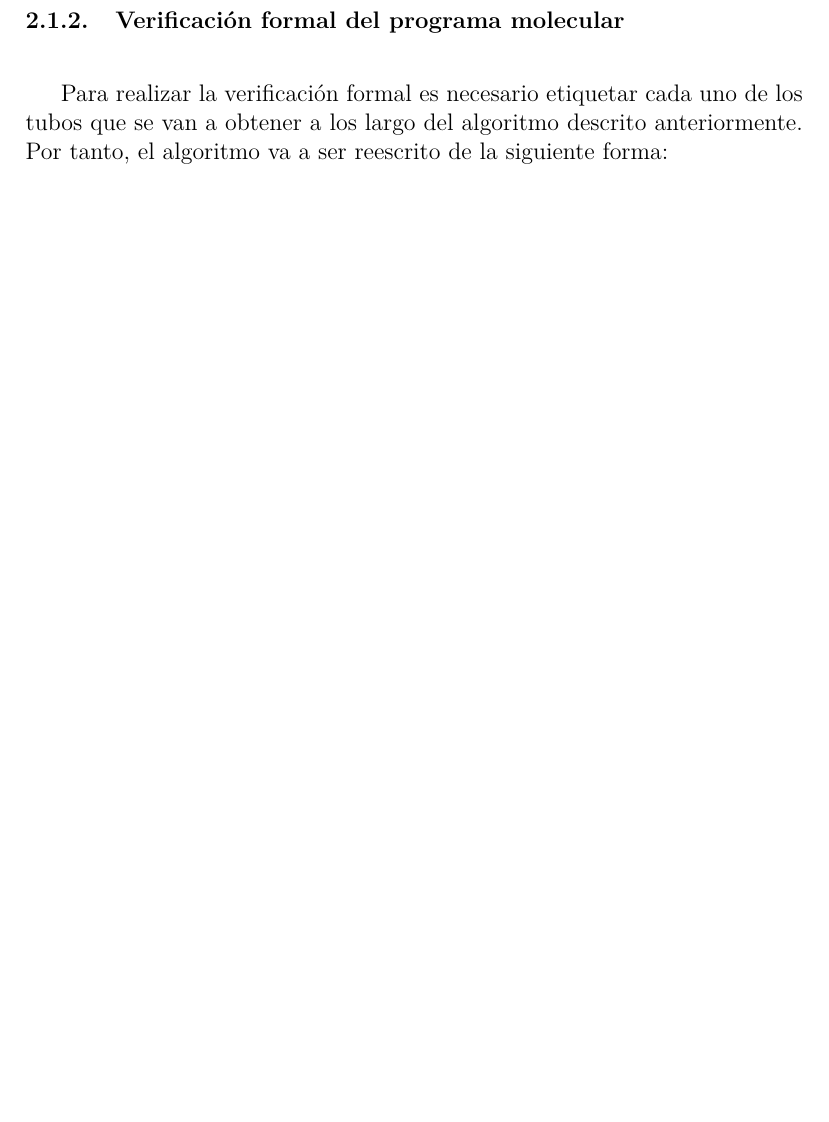
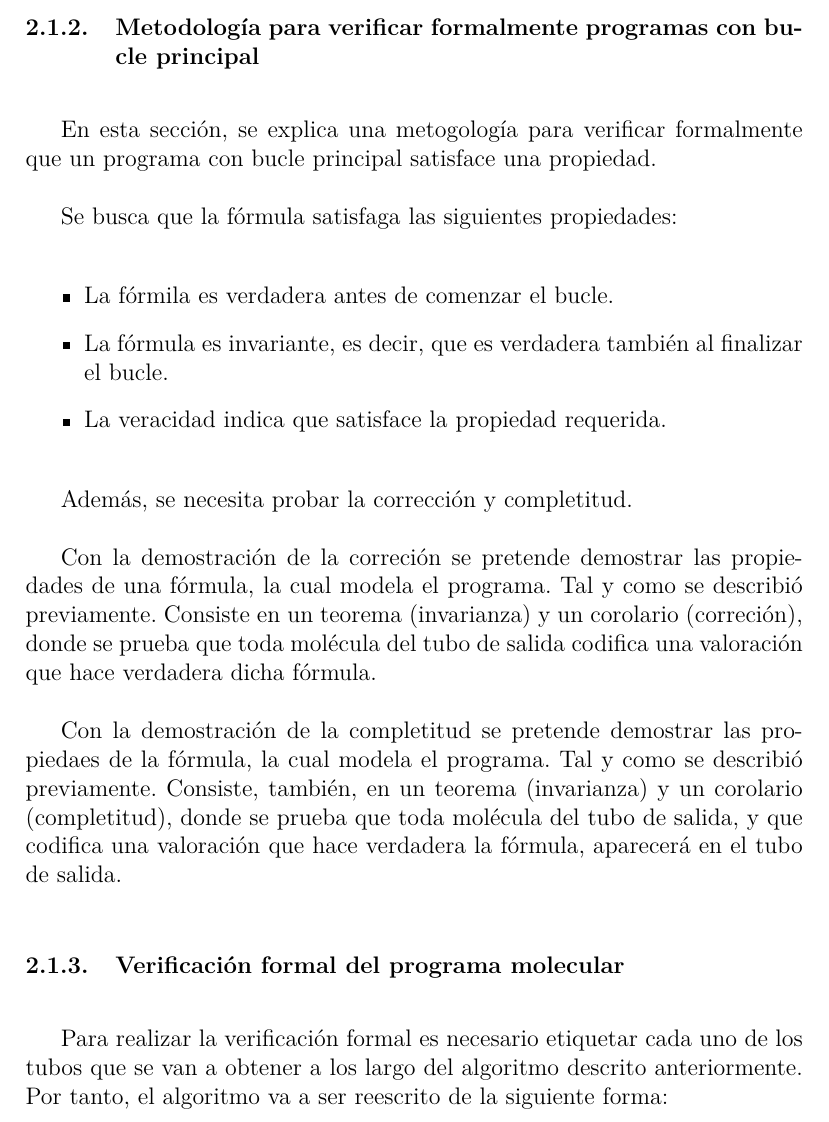
Before and after one commit to MULCIA/CBModeloDebilAmos, a LaTeX document (main.tex): part of page 7 of 15 before the commit and part of page 7 of 16 after it, cut at the place of the change, the shorter picture padded with empty space. Compiled offline with pdfLaTeX.

Commit message:
Finishing documentation

```diff
--- a/main.tex
+++ b/main.tex
@@ -209,6 +209,30 @@ de entrada, es el siguiente:
 
 Este algoritmo presenta una complejidad $O(n^2)$, es decir, orden cuadr'atico en $n$. Por tanto, el n'umero de
 operaciones moleculares es $n^2$.
+
+\subsubsection{Metodolog'ia para verificar formalmente programas con bucle principal}
+
+En esta secci'on, se explica una metogolog'ia para verificar formalmente que un programa con  bucle
+principal satisface una propiedad.
+
+Se busca que la fórmula satisfaga las siguientes propiedades:
+
+\begin{itemize}
+    \item La f'ormila es verdadera antes de comenzar el bucle.
+    \item La f'ormula es invariante, es decir, que es verdadera tambi'en al finalizar el bucle.
+    \item La veracidad indica que satisface la propiedad requerida.
+\end{itemize}}
+
+Adem'as, se necesita probar la correcci'on y completitud.
+
+Con la demostraci'on de la correci'on se pretende demostrar las propiedades de una f'ormula, la cual modela
+el programa. Tal y como se describi'o previamente. Consiste en un teorema (invarianza) y un corolario (correci'on), donde se prueba
+que toda mol'ecula del tubo de salida codifica una valoraci'on que hace verdadera dicha f'ormula.
+
+Con la demostraci'on de la completitud se pretende demostrar las propiedaes de la f'ormula, la cual modela el
+programa. Tal y como se describi'o previamente. Consiste, tambi'en, en un teorema (invarianza) y un corolario (completitud), donde se prueba
+que toda mol'ecula del tubo de salida, y que codifica una valoraci'on que hace verdadera la f'ormula,
+aparecer'a en el tubo de salida.
 
 \subsubsection{Verificaci'on formal del programa molecular}
 
```
Also changed, not shown: main.pdf.
